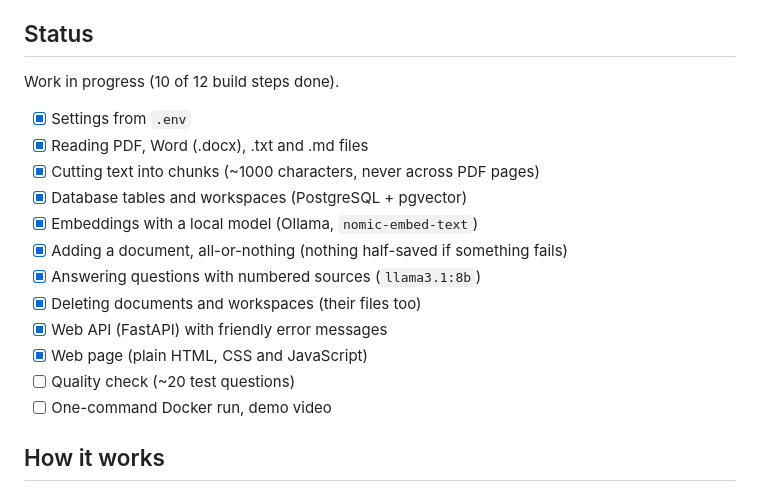
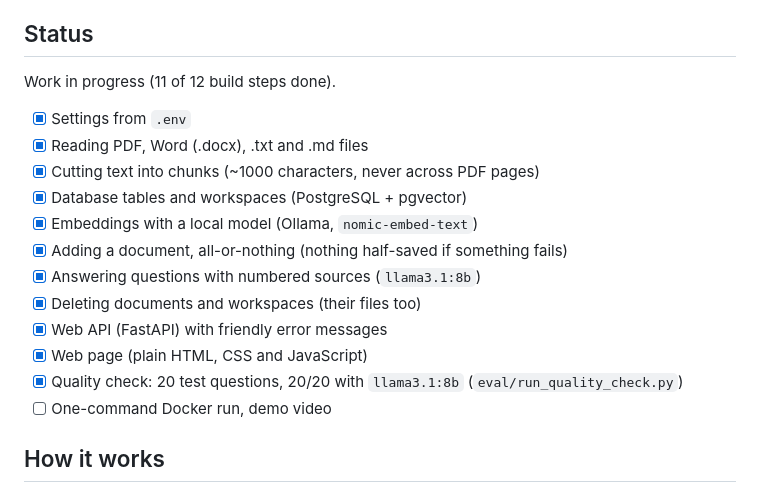
Before and after one commit to ManarthJadon/PrivateDocumentAssistant, a Markdown page: README.md, the part around the change. Drawn GitHub-style.

Commit message:
docs: README for the quality check

```diff
--- a/README.md
+++ b/README.md
@@ -6,7 +6,7 @@ Ask questions about your own documents and get answers with sources. Everything
 
 ## Status
 
-Work in progress (10 of 12 build steps done).
+Work in progress (11 of 12 build steps done).
 
 - [x] Settings from `.env`
 - [x] Reading PDF, Word (.docx), .txt and .md files
@@ -18,7 +18,7 @@ Work in progress (10 of 12 build steps done).
 - [x] Deleting documents and workspaces (their files too)
 - [x] Web API (FastAPI) with friendly error messages
 - [x] Web page (plain HTML, CSS and JavaScript)
-- [ ] Quality check (~20 test questions)
+- [x] Quality check: 20 test questions, 20/20 with `llama3.1:8b` (`eval/run_quality_check.py`)
 - [ ] One-command Docker run, demo video
 
 ## How it works
```
